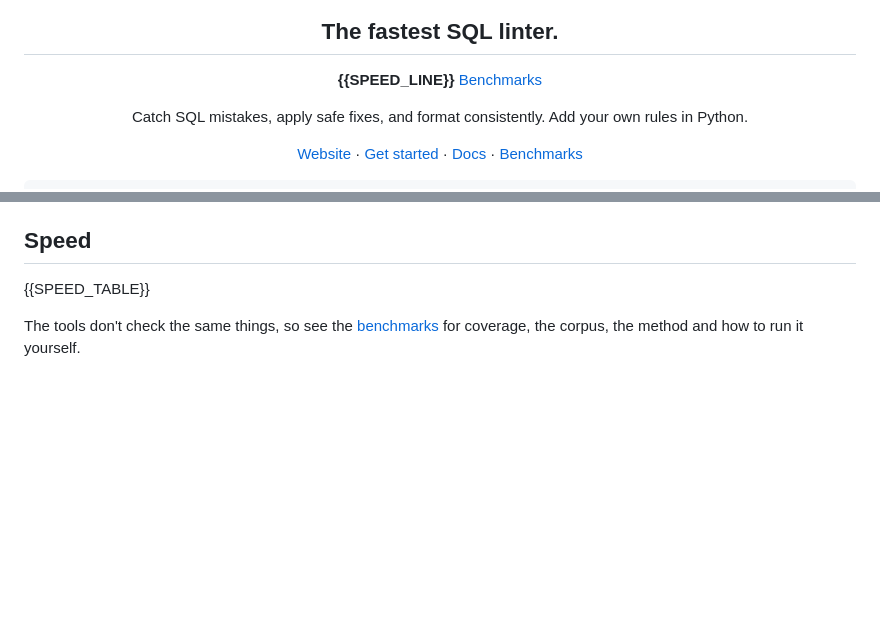
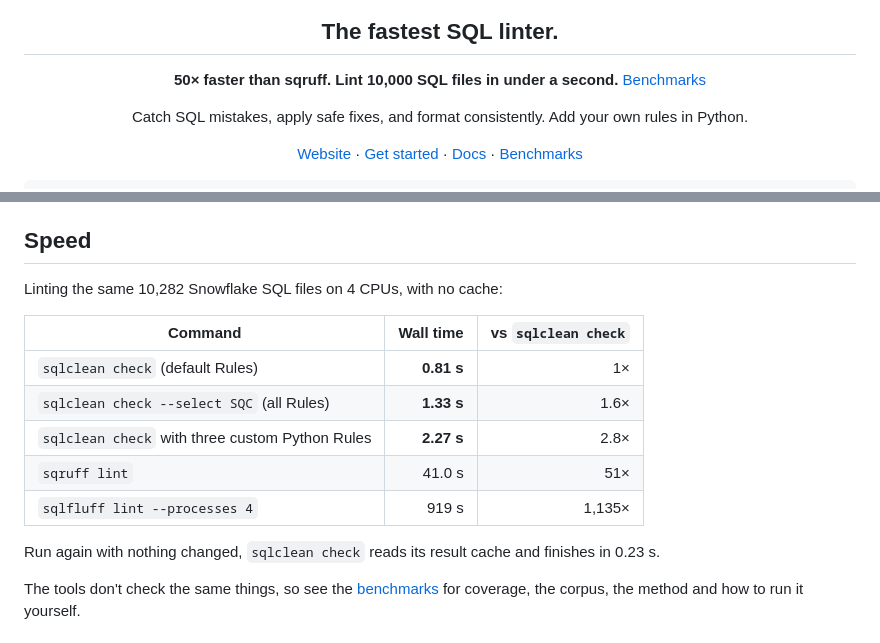
Before and after one commit to sqlstack-io/sqlclean, a Markdown page: README.md, 2 parts joined by grey strips. Rendered like a GitHub page; blank space fills up the shorter version.

Commit message:
docs: fill the README speed claim and table from the published benchmarks
Co-authored-by: Kevin Longe <kvlonge@gmail.com>

```diff
--- a/README.md
+++ b/README.md
@@ -5,7 +5,7 @@
 <h2 align="center">The fastest SQL linter.</h2>
 
 <p align="center">
-  <strong>{{SPEED_LINE}}</strong> <a href="https://sqlclean.io/docs/benchmarks/">Benchmarks</a>
+  <strong>50× faster than sqruff. Lint 10,000 SQL files in under a second.</strong> <a href="https://sqlclean.io/docs/benchmarks/">Benchmarks</a>
 </p>
 
 <p align="center">
@@ -33,7 +33,17 @@ so it stays.
 
 ## Speed
 
-{{SPEED_TABLE}}
+Linting the same 10,282 Snowflake SQL files on 4 CPUs, with no cache:
+
+| Command | Wall time | vs `sqlclean check` |
+|---|---:|---:|
+| `sqlclean check` (default Rules) | **0.81 s** | 1× |
+| `sqlclean check --select SQC` (all Rules) | **1.33 s** | 1.6× |
+| `sqlclean check` with three custom Python Rules | **2.27 s** | 2.8× |
+| `sqruff lint` | 41.0 s | 51× |
+| `sqlfluff lint --processes 4` | 919 s | 1,135× |
+
+Run again with nothing changed, `sqlclean check` reads its result cache and finishes in 0.23 s.
 
 The tools don't check the same things, so see the
 [benchmarks](https://sqlclean.io/docs/benchmarks/) for coverage, the corpus, the method and how
```
